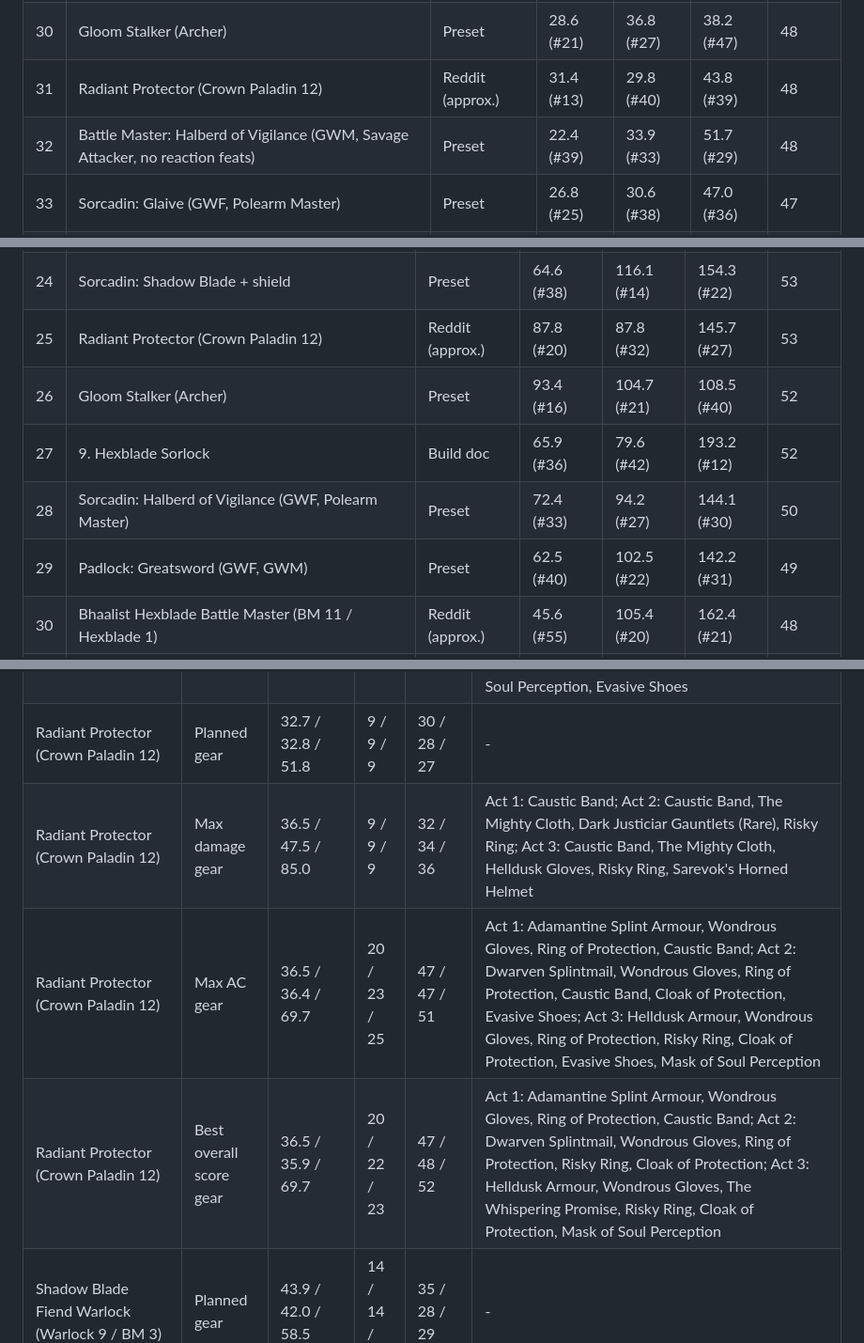
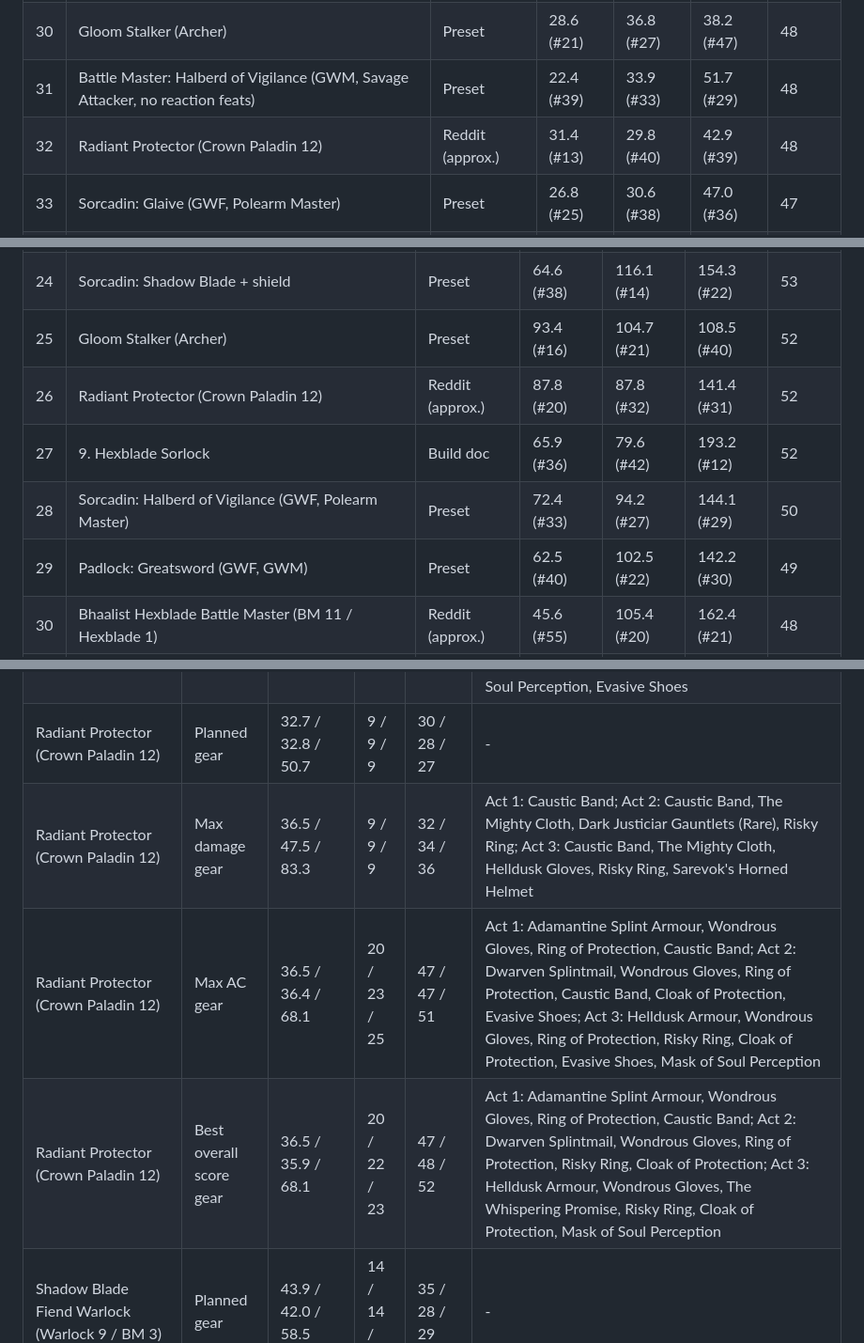
Before and after one commit to AClaybrook/DAndDSimulator, a Markdown page: docs/leaderboard.md, 3 parts joined by grey strips. Shown at 94% size. GitHub-like rendering.

```diff
--- a/docs/leaderboard.md
+++ b/docs/leaderboard.md
@@ -40,8 +40,8 @@ No outside help. Self cast Hex and Divine Favour stay, Reckless Attack still giv
 | 28 | 27. Improved Divine Smite Hex-Crown Paladin | Build doc | 21.8 (#42) | 35.2 (#29) | 55.8 (#26) | 50 |
 | 29 | Sorcadin: Greatsword (GWF, GWM) | Preset | 30.9 (#15) | 34.4 (#31) | 40.9 (#43) | 49 |
 | 30 | Gloom Stalker (Archer) | Preset | 28.6 (#21) | 36.8 (#27) | 38.2 (#47) | 48 |
-| 31 | Radiant Protector (Crown Paladin 12) | Reddit (approx.) | 31.4 (#13) | 29.8 (#40) | 43.8 (#39) | 48 |
-| 32 | Battle Master: Halberd of Vigilance (GWM, Savage Attacker, no reaction feats) | Preset | 22.4 (#39) | 33.9 (#33) | 51.7 (#29) | 48 |
+| 31 | Battle Master: Halberd of Vigilance (GWM, Savage Attacker, no reaction feats) | Preset | 22.4 (#39) | 33.9 (#33) | 51.7 (#29) | 48 |
+| 32 | Radiant Protector (Crown Paladin 12) | Reddit (approx.) | 31.4 (#13) | 29.8 (#40) | 42.9 (#39) | 48 |
 | 33 | Sorcadin: Glaive (GWF, Polearm Master) | Preset | 26.8 (#25) | 30.6 (#38) | 47.0 (#36) | 47 |
 | 34 | Booming Smite Assassin (Oathbreaker 5 / Assassin 3 / Sorcerer 4) | Reddit (approx.) | 21.5 (#45) | 33.2 (#34) | 50.9 (#32) | 47 |
 | 35 | 8. Shadow Sorcadin | Build doc | 27.0 (#23) | 30.2 (#39) | 46.1 (#37) | 47 |
@@ -200,11 +200,11 @@ Round 1, everything: Bless, Haste, Phalar Aluve's Sing, advantage, the target he
 | 22 | 27. Improved Divine Smite Hex-Crown Paladin | Build doc | 77.8 (#26) | 99.6 (#25) | 152.6 (#23) | 53 |
 | 23 | The Waterdeep Brat (EK 11 / Hexblade 1) | Reddit (approx.) | 57.5 (#48) | 114.6 (#15) | 170.2 (#18) | 53 |
 | 24 | Sorcadin: Shadow Blade + shield | Preset | 64.6 (#38) | 116.1 (#14) | 154.3 (#22) | 53 |
-| 25 | Radiant Protector (Crown Paladin 12) | Reddit (approx.) | 87.8 (#20) | 87.8 (#32) | 145.7 (#27) | 53 |
-| 26 | Gloom Stalker (Archer) | Preset | 93.4 (#16) | 104.7 (#21) | 108.5 (#40) | 52 |
+| 25 | Gloom Stalker (Archer) | Preset | 93.4 (#16) | 104.7 (#21) | 108.5 (#40) | 52 |
+| 26 | Radiant Protector (Crown Paladin 12) | Reddit (approx.) | 87.8 (#20) | 87.8 (#32) | 141.4 (#31) | 52 |
 | 27 | 9. Hexblade Sorlock | Build doc | 65.9 (#36) | 79.6 (#42) | 193.2 (#12) | 52 |
-| 28 | Sorcadin: Halberd of Vigilance (GWF, Polearm Master) | Preset | 72.4 (#33) | 94.2 (#27) | 144.1 (#30) | 50 |
-| 29 | Padlock: Greatsword (GWF, GWM) | Preset | 62.5 (#40) | 102.5 (#22) | 142.2 (#31) | 49 |
+| 28 | Sorcadin: Halberd of Vigilance (GWF, Polearm Master) | Preset | 72.4 (#33) | 94.2 (#27) | 144.1 (#29) | 50 |
+| 29 | Padlock: Greatsword (GWF, GWM) | Preset | 62.5 (#40) | 102.5 (#22) | 142.2 (#30) | 49 |
 | 30 | Bhaalist Hexblade Battle Master (BM 11 / Hexblade 1) | Reddit (approx.) | 45.6 (#55) | 105.4 (#20) | 162.4 (#21) | 48 |
 | 31 | Booming Smite Assassin (Oathbreaker 5 / Assassin 3 / Sorcerer 4) | Reddit (approx.) | 76.5 (#28) | 89.3 (#31) | 124.5 (#36) | 48 |
 | 32 | 16. Karlach, God of Thunder | Build doc | 73.4 (#31) | 82.7 (#39) | 136.4 (#34) | 47 |
@@ -582,10 +582,10 @@ Each build with gear found by search for every act (weapons stay as planned): ma
 | Path of Giants Barbarian (Patch 8) | Max damage gear | 44.5 / 56.8 / 69.4 | 17 / 14 / 14 | 41 / 32 / 27 | Act 1: Gloves of Dexterity, Caustic Band; Act 2: Caustic Band, The Mighty Cloth; Act 3: Legacy of the Masters, Caustic Band, The Mighty Cloth, Sarevok's Horned Helmet |
 | Path of Giants Barbarian (Patch 8) | Max AC gear | 44.5 / 50.6 / 59.6 | 19 / 22 / 22 | 47 / 42 / 38 | Act 1: Adamantine Scale Mail, Gloves of Dexterity, Ring of Protection, Caustic Band; Act 2: Dark Justiciar Half-Plate (Very Rare), Gloves of Dexterity, Ring of Protection, Caustic Band, Cloak of Protection, Evasive Shoes; Act 3: Dark Justiciar Half-Plate (Very Rare), Gloves of Dexterity, Ring of Protection, Caustic Band, Cloak of Protection, Evasive Shoes, Mask of Soul Perception |
 | Path of Giants Barbarian (Patch 8) | Best overall score gear | 44.5 / 50.6 / 56.2 | 19 / 21 / 22 | 47 / 42 / 38 | Act 1: Adamantine Scale Mail, Gloves of Dexterity, Ring of Protection, Caustic Band; Act 2: Dark Justiciar Half-Plate (Very Rare), Gloves of Dexterity, Ring of Protection, Caustic Band, Cloak of Protection; Act 3: Dark Justiciar Half-Plate (Very Rare), Gloves of Dexterity, Ring of Protection, The Whispering Promise, Cloak of Protection, Mask of Soul Perception, Evasive Shoes |
-| Radiant Protector (Crown Paladin 12) | Planned gear | 32.7 / 32.8 / 51.8 | 9 / 9 / 9 | 30 / 28 / 27 | - |
-| Radiant Protector (Crown Paladin 12) | Max damage gear | 36.5 / 47.5 / 85.0 | 9 / 9 / 9 | 32 / 34 / 36 | Act 1: Caustic Band; Act 2: Caustic Band, The Mighty Cloth, Dark Justiciar Gauntlets (Rare), Risky Ring; Act 3: Caustic Band, The Mighty Cloth, Helldusk Gloves, Risky Ring, Sarevok's Horned Helmet |
-| Radiant Protector (Crown Paladin 12) | Max AC gear | 36.5 / 36.4 / 69.7 | 20 / 23 / 25 | 47 / 47 / 51 | Act 1: Adamantine Splint Armour, Wondrous Gloves, Ring of Protection, Caustic Band; Act 2: Dwarven Splintmail, Wondrous Gloves, Ring of Protection, Caustic Band, Cloak of Protection, Evasive Shoes; Act 3: Helldusk Armour, Wondrous Gloves, Ring of Protection, Risky Ring, Cloak of Protection, Evasive Shoes, Mask of Soul Perception |
-| Radiant Protector (Crown Paladin 12) | Best overall score gear | 36.5 / 35.9 / 69.7 | 20 / 22 / 23 | 47 / 48 / 52 | Act 1: Adamantine Splint Armour, Wondrous Gloves, Ring of Protection, Caustic Band; Act 2: Dwarven Splintmail, Wondrous Gloves, Ring of Protection, Risky Ring, Cloak of Protection; Act 3: Helldusk Armour, Wondrous Gloves, The Whispering Promise, Risky Ring, Cloak of Protection, Mask of Soul Perception |
+| Radiant Protector (Crown Paladin 12) | Planned gear | 32.7 / 32.8 / 50.7 | 9 / 9 / 9 | 30 / 28 / 27 | - |
+| Radiant Protector (Crown Paladin 12) | Max damage gear | 36.5 / 47.5 / 83.3 | 9 / 9 / 9 | 32 / 34 / 36 | Act 1: Caustic Band; Act 2: Caustic Band, The Mighty Cloth, Dark Justiciar Gauntlets (Rare), Risky Ring; Act 3: Caustic Band, The Mighty Cloth, Helldusk Gloves, Risky Ring, Sarevok's Horned Helmet |
+| Radiant Protector (Crown Paladin 12) | Max AC gear | 36.5 / 36.4 / 68.1 | 20 / 23 / 25 | 47 / 47 / 51 | Act 1: Adamantine Splint Armour, Wondrous Gloves, Ring of Protection, Caustic Band; Act 2: Dwarven Splintmail, Wondrous Gloves, Ring of Protection, Caustic Band, Cloak of Protection, Evasive Shoes; Act 3: Helldusk Armour, Wondrous Gloves, Ring of Protection, Risky Ring, Cloak of Protection, Evasive Shoes, Mask of Soul Perception |
+| Radiant Protector (Crown Paladin 12) | Best overall score gear | 36.5 / 35.9 / 68.1 | 20 / 22 / 23 | 47 / 48 / 52 | Act 1: Adamantine Splint Armour, Wondrous Gloves, Ring of Protection, Caustic Band; Act 2: Dwarven Splintmail, Wondrous Gloves, Ring of Protection, Risky Ring, Cloak of Protection; Act 3: Helldusk Armour, Wondrous Gloves, The Whispering Promise, Risky Ring, Cloak of Protection, Mask of Soul Perception |
 | Shadow Blade Fiend Warlock (Warlock 9 / BM 3) | Planned gear | 43.9 / 42.0 / 58.5 | 14 / 14 / 14 | 35 / 28 / 29 | - |
 | Shadow Blade Fiend Warlock (Warlock 9 / BM 3) | Max damage gear | 52.9 / 58.5 / 84.2 | 15 / 15 / 15 | 42 / 34 / 34 | Act 1: The Graceful Cloth, Gloves of Dexterity, Caustic Band; Act 2: The Graceful Cloth, Dark Justiciar Gauntlets (Rare), Caustic Band; Act 3: The Graceful Cloth, Helldusk Gloves, Caustic Band, Sarevok's Horned Helmet |
 | Shadow Blade Fiend Warlock (Warlock 9 / BM 3) | Max AC gear | 49.7 / 50.6 / 67.7 | 19 / 23 / 27 | 45 / 48 / 48 | Act 1: Padded Armour +2, Wondrous Gloves, Ring of Protection, Caustic Band; Act 2: Studded Leather Armour +2, Wondrous Gloves, Ring of Protection, Caustic Band, Helmet of Arcane Acuity, Cloak of Protection, Evasive Shoes; Act 3: Studded Leather Armour +2, Wondrous Gloves, Ring of Protection, Caustic Band, Helmet of Arcane Acuity, Cloak of Protection, Evasive Shoes, Shield (Hope) |
```
Also changed, not shown: other parts of docs/leaderboard.md (+4 -4 lines), CHANGELOG.md (+3 -0 lines), docs/padlock_vs_sorcadin.md (+33 -3 lines), docs/build_comparison.png, docs/resonance_stone.png (added), 7 other files.
